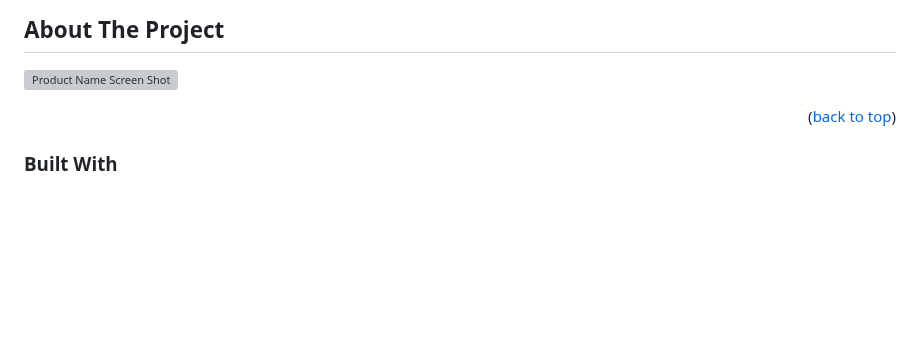
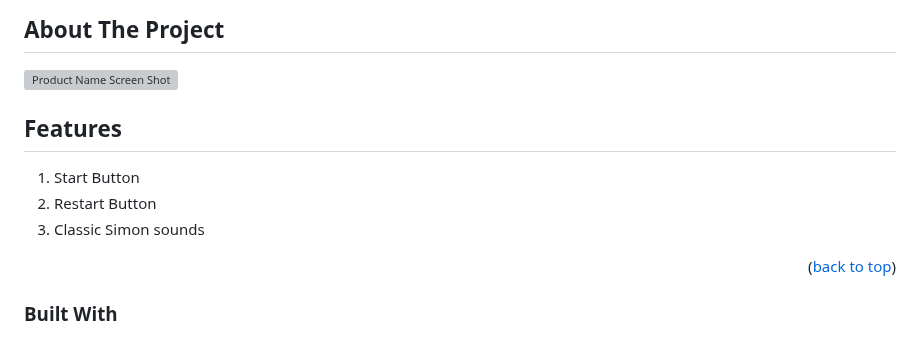
Before and after one commit to LeviathanIsI/SEI-Project1-Bradford-Joshua, a Markdown page: README.md, the part around the change. Rendered like a GitHub page; blank space fills up the shorter version; grey boxes are pictures that could not be loaded.

```diff
--- a/README.md
+++ b/README.md
@@ -70,6 +70,11 @@
 ## About The Project
 
 [![Product Name Screen Shot][product-screenshot]](https://example.com)
+
+## Features
+1. Start Button
+2. Restart Button
+3. Classic Simon sounds
 
 <p align="right">(<a href="#top">back to top</a>)</p>
 
```
